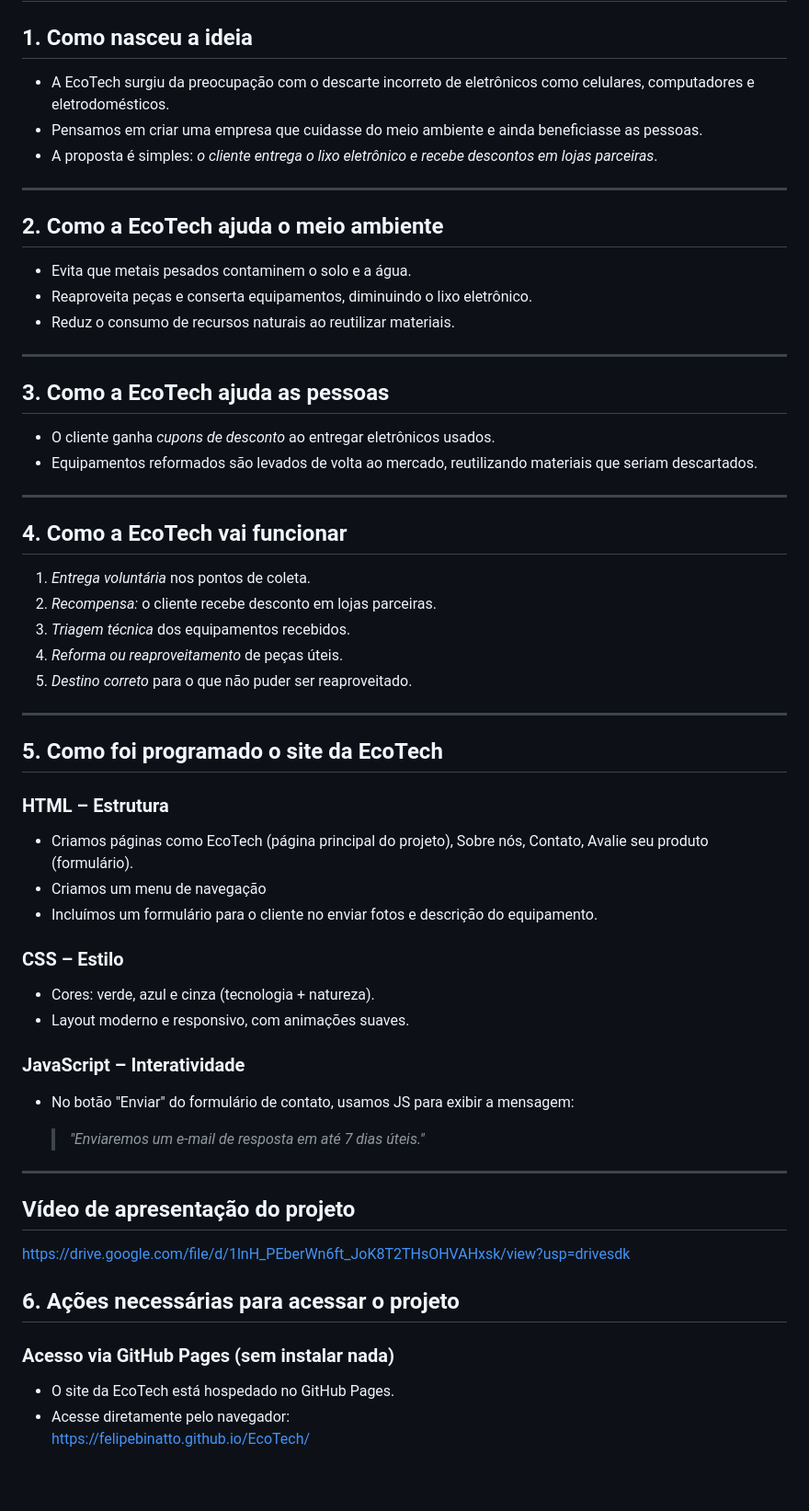
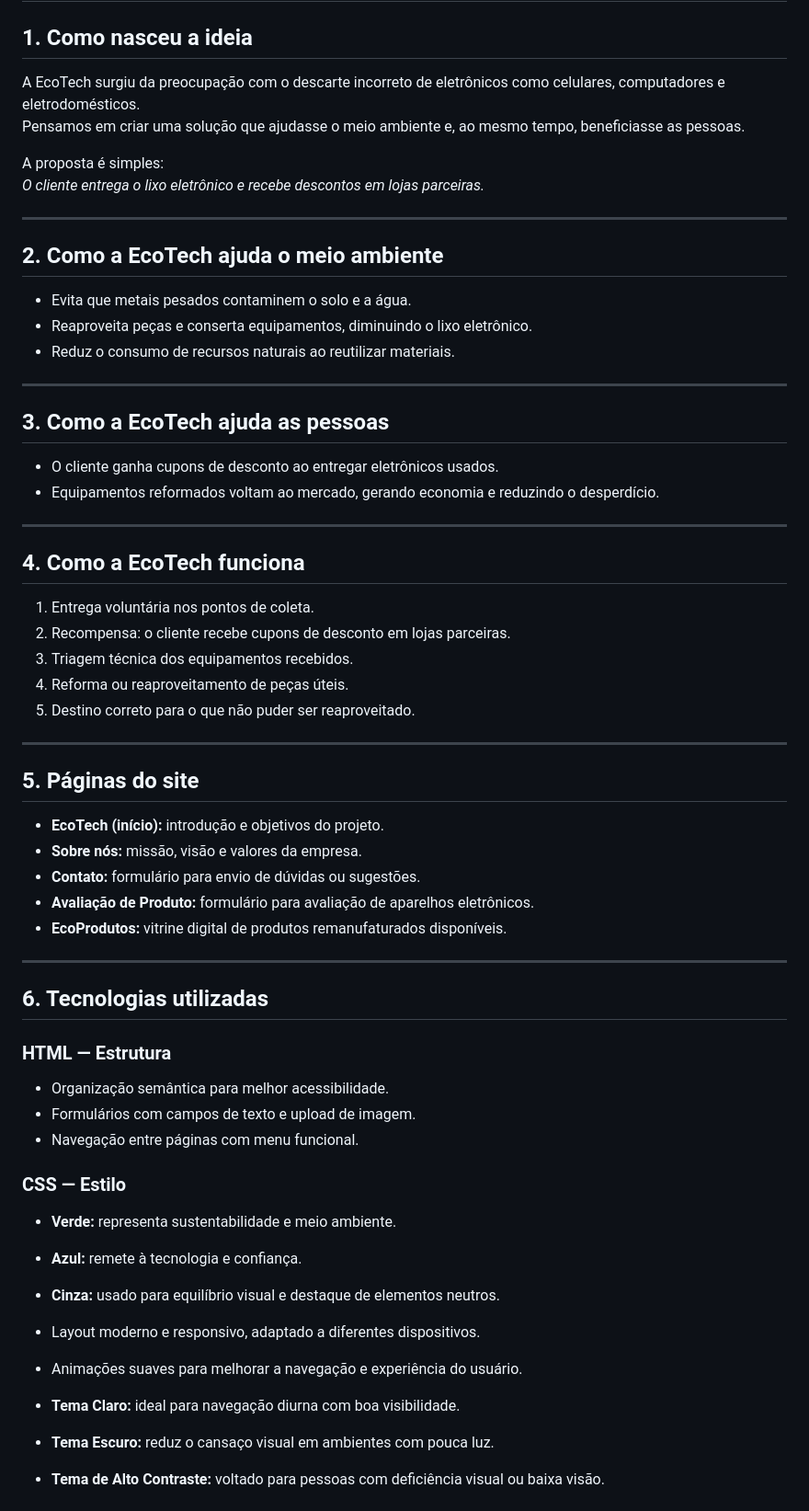
Before and after one commit to FelipeBinatto/EcoTech, a Markdown page: README.md, the part around one of its changes. Shown at 92% size. Rendered like a GitHub page; blank space fills up the shorter version.

Commit message:
atualização do readme com os novos recursos

```diff
--- a/README.md
+++ b/README.md
@@ -1,13 +1,17 @@
 # Projeto EcoTech — Reciclagem de Lixo Eletrônico com Recompensas Sustentáveis
 
 ## 1. Como nasceu a ideia
-- A EcoTech surgiu da preocupação com o descarte incorreto de eletrônicos como celulares, computadores e eletrodomésticos.
-- Pensamos em criar uma empresa que cuidasse do meio ambiente e ainda beneficiasse as pessoas.
-- A proposta é simples: *o cliente entrega o lixo eletrônico e recebe descontos em lojas parceiras*.
+
+A EcoTech surgiu da preocupação com o descarte incorreto de eletrônicos como celulares, computadores e eletrodomésticos.
+Pensamos em criar uma solução que ajudasse o meio ambiente e, ao mesmo tempo, beneficiasse as pessoas.
+
+A proposta é simples:
+*O cliente entrega o lixo eletrônico e recebe descontos em lojas parceiras.*
 
 ---
 
 ## 2. Como a EcoTech ajuda o meio ambiente
+
 - Evita que metais pesados contaminem o solo e a água.
 - Reaproveita peças e conserta equipamentos, diminuindo o lixo eletrônico.
 - Reduz o consumo de recursos naturais ao reutilizar materiais.
@@ -15,43 +19,49 @@
 ---
 
 ## 3. Como a EcoTech ajuda as pessoas
-- O cliente ganha *cupons de desconto* ao entregar eletrônicos usados.
-- Equipamentos reformados são levados de volta ao mercado, reutilizando materiais que seriam descartados.
+
+- O cliente ganha cupons de desconto ao entregar eletrônicos usados.
+- Equipamentos reformados voltam ao mercado, gerando economia e reduzindo o desperdício.
 
 ---
 
-## 4. Como a EcoTech vai funcionar
-1. *Entrega voluntária* nos pontos de coleta.
-2. *Recompensa:* o cliente recebe desconto em lojas parceiras.
-3. *Triagem técnica* dos equipamentos recebidos.
-4. *Reforma ou reaproveitamento* de peças úteis.
-5. *Destino correto* para o que não puder ser reaproveitado.
+## 4. Como a EcoTech funciona
+
+1. Entrega voluntária nos pontos de coleta.
+2. Recompensa: o cliente recebe cupons de desconto em lojas parceiras.
+3. Triagem técnica dos equipamentos recebidos.
+4. Reforma ou reaproveitamento de peças úteis.
+5. Destino correto para o que não puder ser reaproveitado.
 
 ---
 
-## 5. Como foi programado o site da EcoTech
+## 5. Páginas do site
 
-### HTML – Estrutura
-- Criamos páginas como EcoTech (página principal do projeto), Sobre nós, Contato, Avalie seu produto (formulário).
-- Criamos um menu de navegação
-- Incluímos um formulário para o cliente no enviar fotos e descrição do equipamento.
-
-### CSS – Estilo
-- Cores: verde, azul e cinza (tecnologia + natureza).
-- Layout moderno e responsivo, com animações suaves.
-
-### JavaScript – Interatividade
-- No botão "Enviar" do formulário de contato, usamos JS para exibir a mensagem:
-
-  > *"Enviaremos um e-mail de resposta em até 7 dias úteis."*
+- **EcoTech (início):** introdução e objetivos do projeto.
+- **Sobre nós:** missão, visão e valores da empresa.
+- **Contato:** formulário para envio de dúvidas ou sugestões.
+- **Avaliação de Produto:** formulário para avaliação de aparelhos eletrônicos.
+- **EcoProdutos:** vitrine digital de produtos remanufaturados disponíveis.
 
 ---
 
-## Vídeo de apresentação do projeto
-https://drive.google.com/file/d/1lnH_PEberWn6ft_JoK8T2THsOHVAHxsk/view?usp=drivesdk
+## 6. Tecnologias utilizadas
 
-## 6. Ações necessárias para acessar o projeto
+### HTML — Estrutura
 
-### Acesso via GitHub Pages (sem instalar nada)
-- O site da EcoTech está hospedado no GitHub Pages.
-- Acesse diretamente pelo navegador:
+- Organização semântica para melhor acessibilidade.
+- Formulários com campos de texto e upload de imagem.
+- Navegação entre páginas com menu funcional.
+
+### CSS — Estilo
+
+- **Verde:** representa sustentabilidade e meio ambiente.
+- **Azul:** remete à tecnologia e confiança.
+- **Cinza:** usado para equilíbrio visual e destaque de elementos neutros.
+- Layout moderno e responsivo, adaptado a diferentes dispositivos.
+- Animações suaves para melhorar a navegação e experiência do usuário.
+
+- **Tema Claro:** ideal para navegação diurna com boa visibilidade.
+- **Tema Escuro:** reduz o cansaço visual em ambientes com pouca luz.
+- **Tema de Alto Contraste:** voltado para pessoas com deficiência visual ou baixa visão.
+
```
Also changed, not shown: other parts of README.md (+40 -13 lines).
